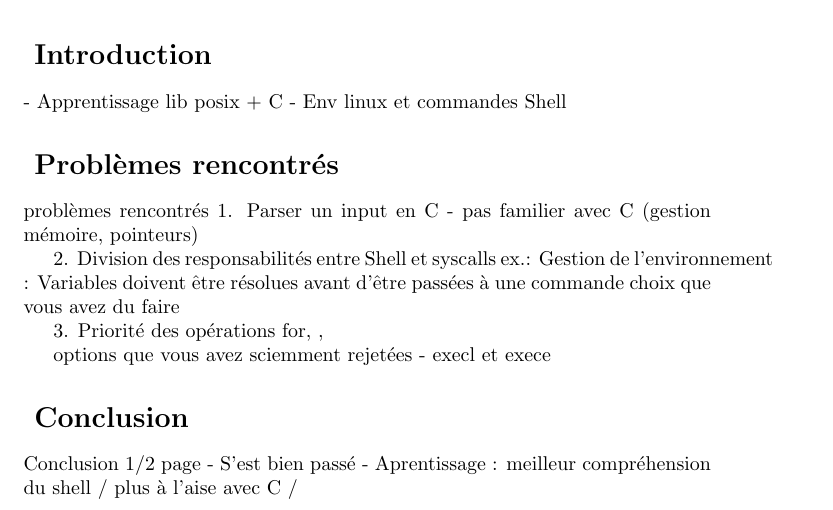
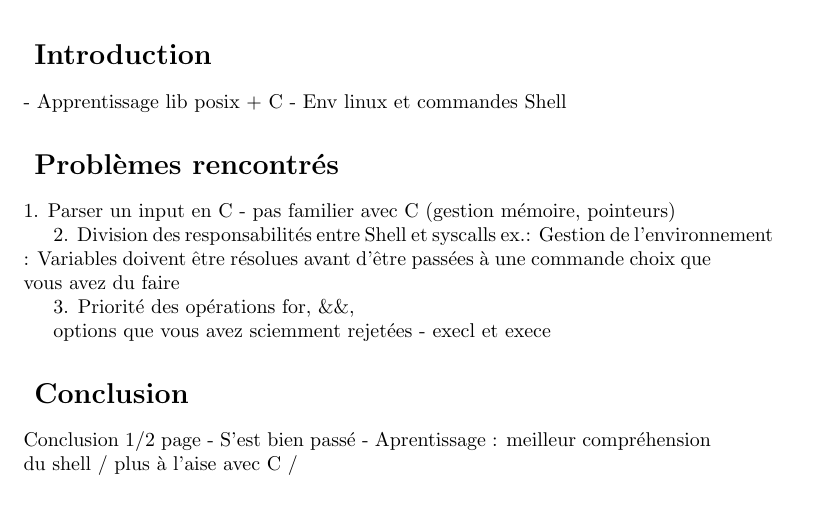
Before and after one commit to ToastedPotato/SubtleName, a LaTeX document (rapport.tex): part of the page, cut so that both start at the same text. Compiled offline with pdfLaTeX.

Commit message:
correction d'une petite erreur sur certains caractères spéciaux

```diff
--- a/rapport.tex
+++ b/rapport.tex
@@ -11,14 +11,14 @@
 - Apprentissage lib posix + C
 - Env linux et commandes Shell
 
-\section*{ Problèmes rencontrés }problèmes rencontrés
+\section*{ Problèmes rencontrés }
 1. Parser un input en C - pas familier avec C (gestion mémoire, pointeurs)
 
 2. Division des responsabilités entre Shell et syscalls
 ex.: Gestion de l'environnement : Variables doivent être résolues avant d'être passées à une commande
 choix que vous avez du faire
 
-3. Priorité des opérations for, &&,
+3. Priorité des opérations for, \&\&,
 
 options que vous avez sciemment rejetées
 - execl et exece
```
